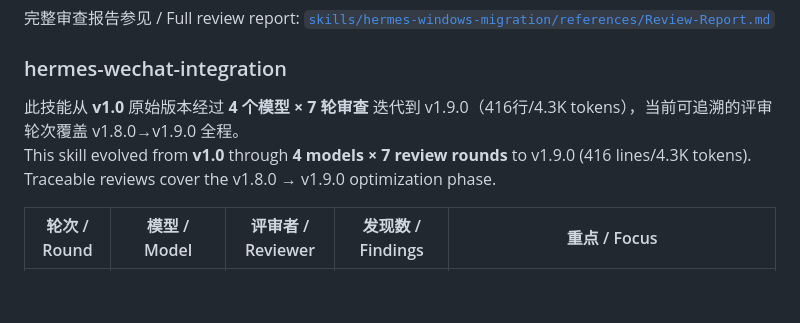
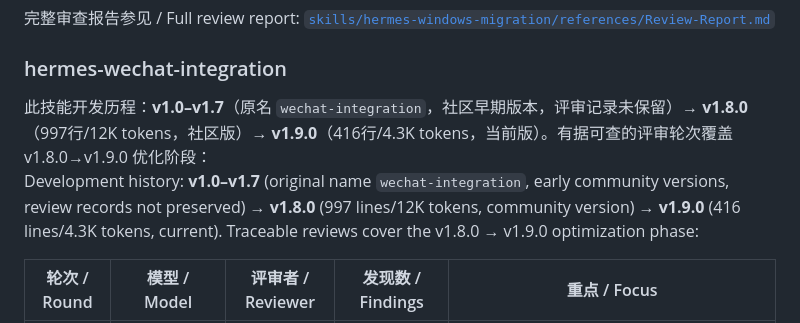
Before and after one commit to jove-coding/jove-hermes-skills, a Markdown page: README.md, the part around the change. Rendered like a GitHub page; blank space fills up the shorter version.

Commit message:
docs: clarify review scope — v1.0–v1.7 records not preserved, v1.8.0→v1.9.0 documented

```diff
--- a/README.md
+++ b/README.md
@@ -185,8 +185,8 @@ This skill went through **3 models × 8 review rounds**, finding and fixing **34
 
 ### hermes-wechat-integration
 
-此技能从 **v1.0** 原始版本经过 **4 个模型 × 7 轮审查** 迭代到 v1.9.0（416行/4.3K tokens），当前可追溯的评审轮次覆盖 v1.8.0→v1.9.0 全程。
-This skill evolved from **v1.0** through **4 models × 7 review rounds** to v1.9.0 (416 lines/4.3K tokens). Traceable reviews cover the v1.8.0 → v1.9.0 optimization phase.
+此技能开发历程：**v1.0–v1.7**（原名 `wechat-integration`，社区早期版本，评审记录未保留）→ **v1.8.0**（997行/12K tokens，社区版）→ **v1.9.0**（416行/4.3K tokens，当前版）。有据可查的评审轮次覆盖 v1.8.0→v1.9.0 优化阶段：
+Development history: **v1.0–v1.7** (original name `wechat-integration`, early community versions, review records not preserved) → **v1.8.0** (997 lines/12K tokens, community version) → **v1.9.0** (416 lines/4.3K tokens, current). Traceable reviews cover the v1.8.0 → v1.9.0 optimization phase:
 
 | 轮次 / Round | 模型 / Model | 评审者 / Reviewer | 发现数 / Findings | 重点 / Focus |
 |---|---|---|---|---|
```
